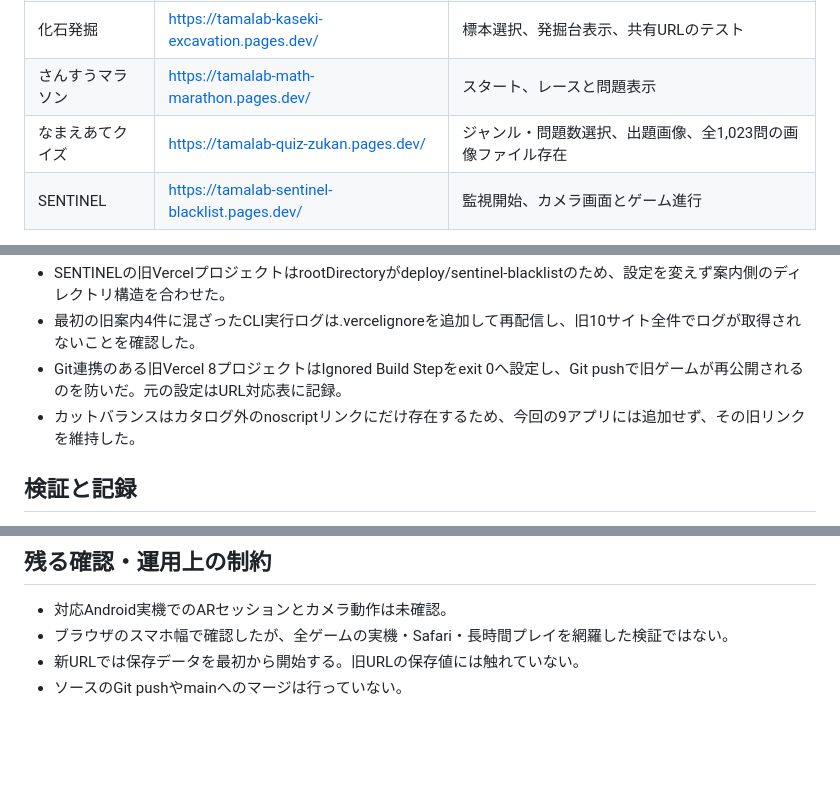
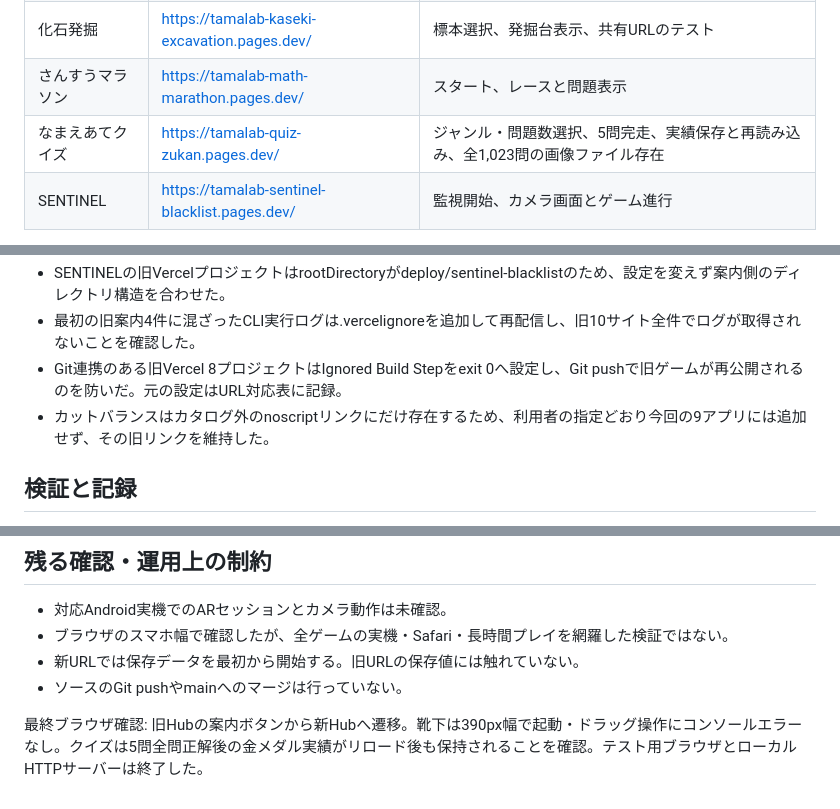
Before and after one commit to Persa27/web-app-hub, a Markdown page: docs/cloudflare-migration-status.md, 3 parts joined by grey strips. Rendered like a GitHub page; blank space fills up the shorter version.

Commit message:
docs: record final mobile and save verification

```diff
--- a/docs/cloudflare-migration-status.md
+++ b/docs/cloudflare-migration-status.md
@@ -14,7 +14,7 @@
 | AR宝さがし | https://tamalab-indoor-treasure-hunt.pages.dev/ | 起動、HTTPS、CSP・Permissions-Policyほか既存ヘッダーとの一致 |
 | 化石発掘 | https://tamalab-kaseki-excavation.pages.dev/ | 標本選択、発掘台表示、共有URLのテスト |
 | さんすうマラソン | https://tamalab-math-marathon.pages.dev/ | スタート、レースと問題表示 |
-| なまえあてクイズ | https://tamalab-quiz-zukan.pages.dev/ | ジャンル・問題数選択、出題画像、全1,023問の画像ファイル存在 |
+| なまえあてクイズ | https://tamalab-quiz-zukan.pages.dev/ | ジャンル・問題数選択、5問完走、実績保存と再読み込み、全1,023問の画像ファイル存在 |
 | SENTINEL | https://tamalab-sentinel-blacklist.pages.dev/ | 監視開始、カメラ画面とゲーム進行 |
 
 全10サイトのトップページはHTTP 200、存在しない資産は404。旧10サイトの案内は正しい新URLと保存データを引き継がない説明を含む。旧Hubのプライバシーポリシーも維持している。
@@ -32,7 +32,7 @@
 - SENTINELの旧VercelプロジェクトはrootDirectoryがdeploy/sentinel-blacklistのため、設定を変えず案内側のディレクトリ構造を合わせた。
 - 最初の旧案内4件に混ざったCLI実行ログは.vercelignoreを追加して再配信し、旧10サイト全件でログが取得されないことを確認した。
 - Git連携のある旧Vercel 8プロジェクトはIgnored Build Stepをexit 0へ設定し、Git pushで旧ゲームが再公開されるのを防いだ。元の設定はURL対応表に記録。
-- カットバランスはカタログ外のnoscriptリンクにだけ存在するため、今回の9アプリには追加せず、その旧リンクを維持した。
+- カットバランスはカタログ外のnoscriptリンクにだけ存在するため、利用者の指定どおり今回の9アプリには追加せず、その旧リンクを維持した。
 
 ## 検証と記録
 
@@ -63,3 +63,5 @@
 - ブラウザのスマホ幅で確認したが、全ゲームの実機・Safari・長時間プレイを網羅した検証ではない。
 - 新URLでは保存データを最初から開始する。旧URLの保存値には触れていない。
 - ソースのGit pushやmainへのマージは行っていない。
+
+最終ブラウザ確認: 旧Hubの案内ボタンから新Hubへ遷移。靴下は390px幅で起動・ドラッグ操作にコンソールエラーなし。クイズは5問全問正解後の金メダル実績がリロード後も保持されることを確認。テスト用ブラウザとローカルHTTPサーバーは終了した。
```
